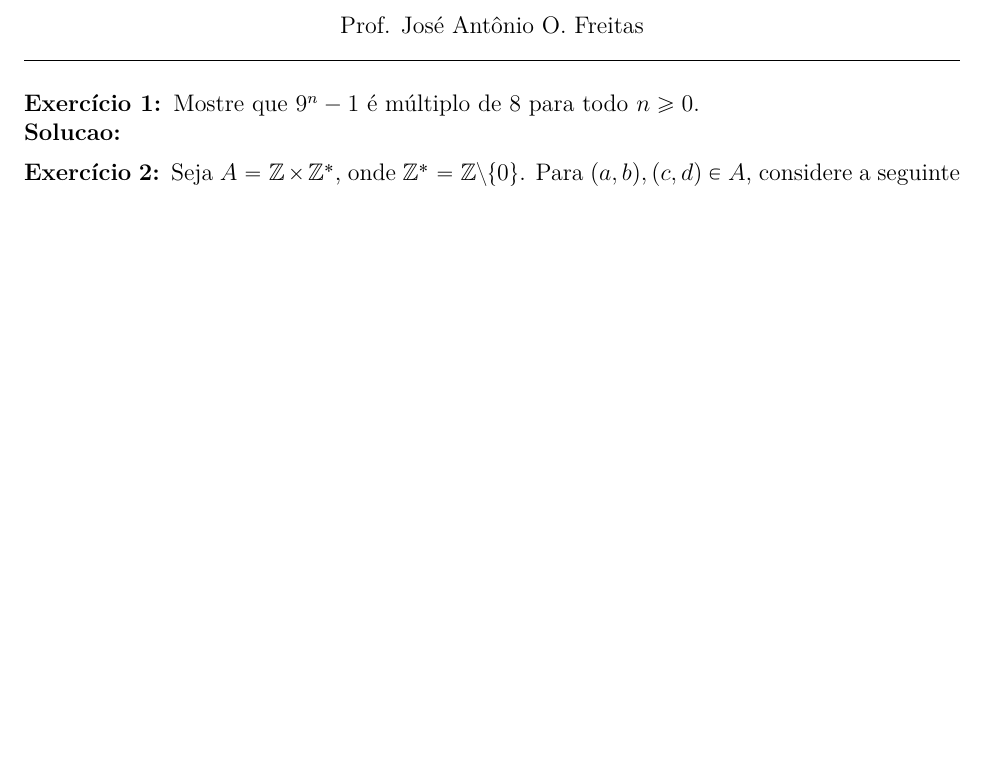
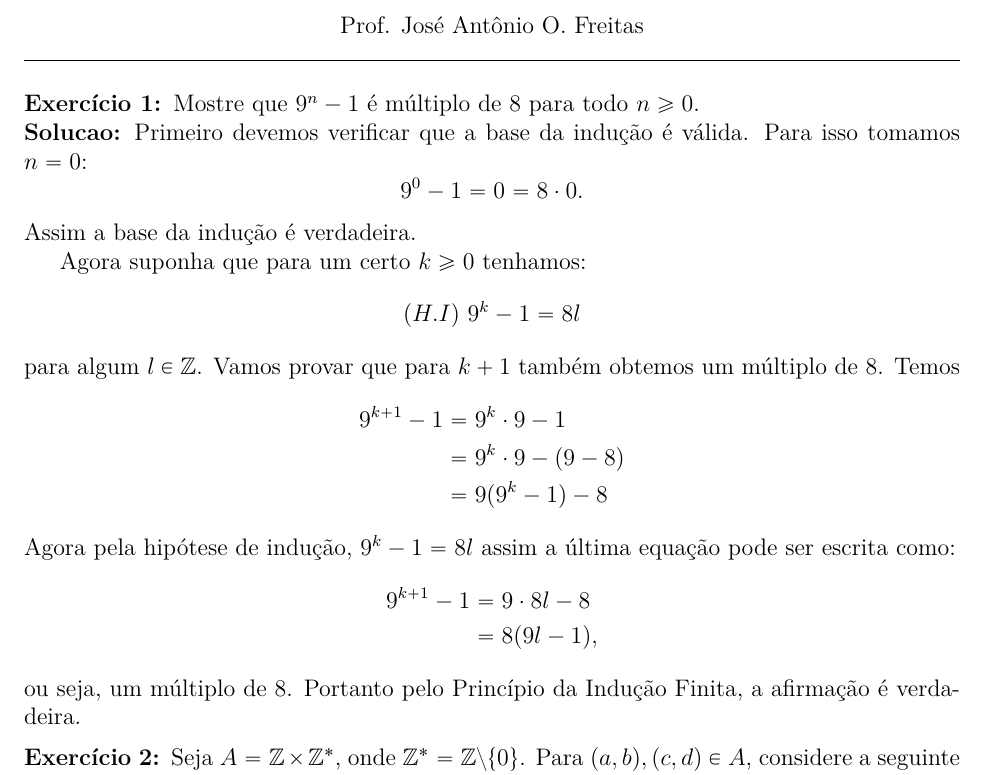
Before and after one commit to jfreitasunb/Algebra-1, a LaTeX document (listas/solucao-teste-2.tex): part of the page, cut so that both start at the same text, the shorter picture padded with empty space. Compiled offline with XeLaTeX.

Commit message:
Resolução da Questão 1 do segunda teste.

```diff
--- a/listas/solucao-teste-2.tex
+++ b/listas/solucao-teste-2.tex
@@ -76,7 +76,25 @@
 
 \questao Mostre que $9^n - 1$ {\'e} m\'ultiplo de 8 para todo $n \ge 0$.
 
-\noindent\textbf{Solucao:}
+\noindent\textbf{Solucao:} Primeiro devemos verificar que a base da indução é válida. Para isso tomamos $n = 0$:
+\[
+	9^0 - 1 = 0 = 8\cdot 0.
+\]
+Assim a base da indução é verdadeira.
+
+Agora suponha que para um certo $k \ge 0$ tenhamos:
+\[
+	(H.I)\ 9^k - 1 = 8l
+\]
+para algum $l \in \z$. Vamos provar que para $k + 1$ também obtemos um múltiplo de 8. Temos
+\begin{align*}
+	9^{k + 1} - 1 &= 9^k\cdot 9 - 1 \\& = 9^k\cdot 9 - (9 - 8) \\ &= 9(9^k - 1) - 8
+\end{align*}
+Agora pela hipótese de indução, $9^k - 1 = 8l$ assim a última equação pode ser escrita como:
+\begin{align*}
+	9^{k + 1} - 1 &= 9\cdot 8l - 8 \\ &= 8(9l - 1),
+\end{align*}
+ou seja, um múltiplo de 8. Portanto pelo Princípio da Indução Finita, a afirmação é verdadeira.
 
 \vesp
 
```
